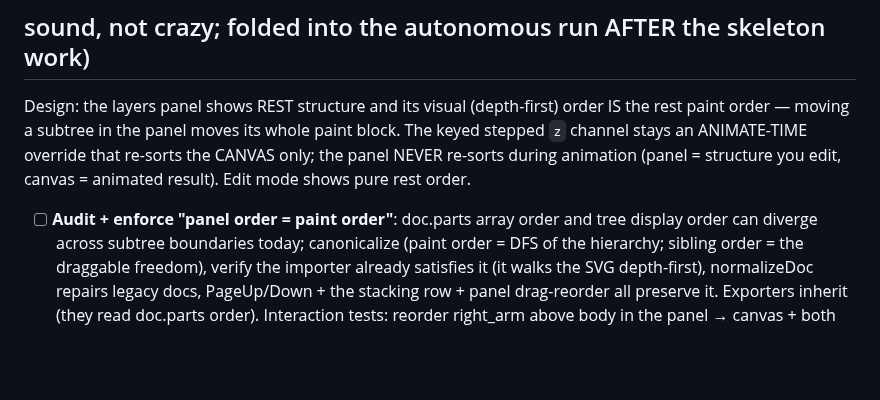
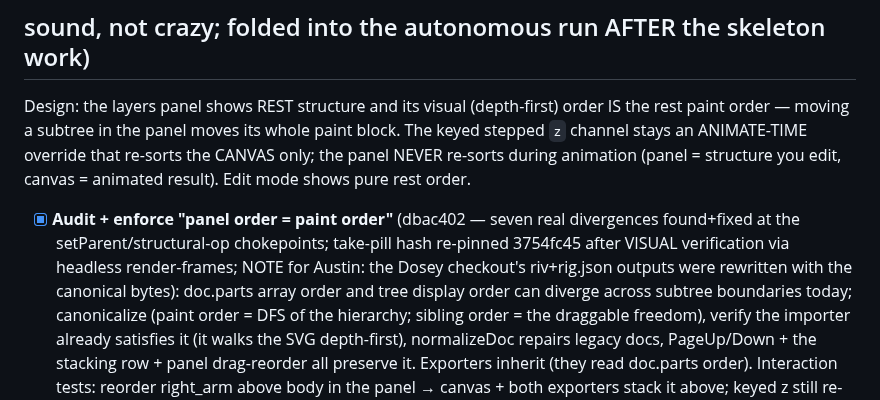
Before and after one commit to sladewasinger/RigStudio, a Markdown page: ROADMAP.md, the part around the change. Rendered like a GitHub page; blank space fills up the shorter version.

```diff
--- a/ROADMAP.md
+++ b/ROADMAP.md
@@ -635,7 +635,11 @@ block. The keyed stepped `z` channel stays an ANIMATE-TIME override that
 re-sorts the CANVAS only; the panel NEVER re-sorts during animation (panel =
 structure you edit, canvas = animated result). Edit mode shows pure rest order.
 
-- [ ] **Audit + enforce "panel order = paint order"**: doc.parts array order and
+- [x] **Audit + enforce "panel order = paint order"** (dbac402 — seven real
+  divergences found+fixed at the setParent/structural-op chokepoints;
+  take-pill hash re-pinned 3754fc45 after VISUAL verification via headless
+  render-frames; NOTE for Austin: the Dosey checkout's riv+rig.json outputs
+  were rewritten with the canonical bytes): doc.parts array order and
   tree display order can diverge across subtree boundaries today; canonicalize
   (paint order = DFS of the hierarchy; sibling order = the draggable freedom),
   verify the importer already satisfies it (it walks the SVG depth-first),
```
Also changed, not shown: CLAUDE.md (+9 -0 lines).
